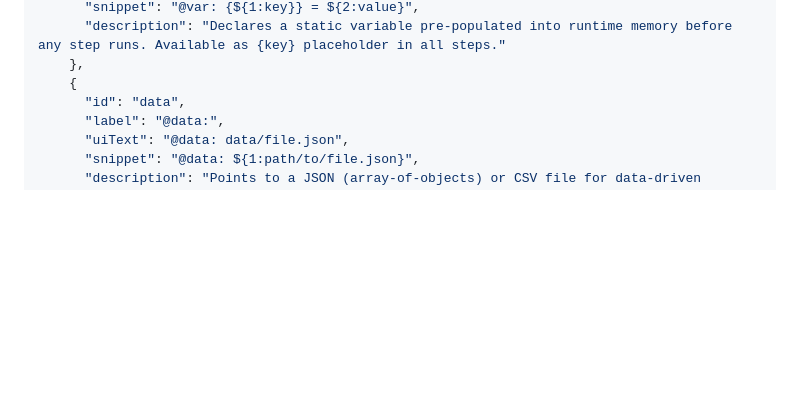
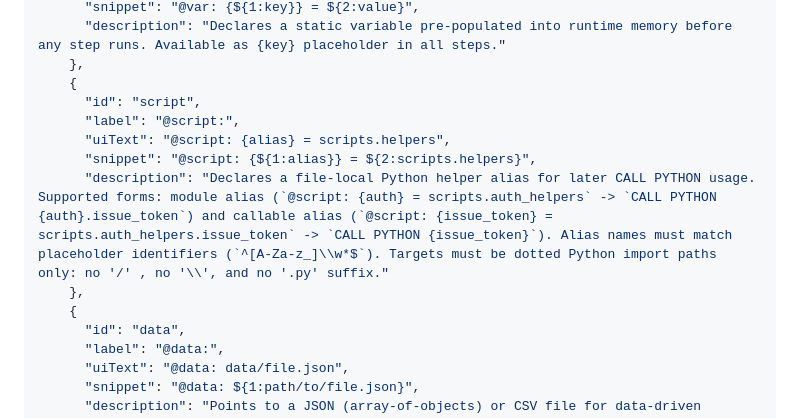
Before and after one commit to alexbeatnik/ManulEngine, a Markdown page: MANUL_DSL_CONTRACT.md, the part around the change. Rendered like a GitHub page; blank space fills up the shorter version.

Commit message:
feat: Add @script alias declaration for Python helper usage in DSL contract

```diff
--- a/MANUL_DSL_CONTRACT.md
+++ b/MANUL_DSL_CONTRACT.md
@@ -401,6 +401,13 @@
       "description": "Declares a static variable pre-populated into runtime memory before any step runs. Available as {key} placeholder in all steps."
     },
     {
+      "id": "script",
+      "label": "@script:",
+      "uiText": "@script: {alias} = scripts.helpers",
+      "snippet": "@script: {${1:alias}} = ${2:scripts.helpers}",
+      "description": "Declares a file-local Python helper alias for later CALL PYTHON usage. Supported forms: module alias (`@script: {auth} = scripts.auth_helpers` -> `CALL PYTHON {auth}.issue_token`) and callable alias (`@script: {issue_token} = scripts.auth_helpers.issue_token` -> `CALL PYTHON {issue_token}`). Alias names must match placeholder identifiers (`^[A-Za-z_]\\w*$`). Targets must be dotted Python import paths only: no '/' , no '\\', and no '.py' suffix."
+    },
+    {
       "id": "data",
       "label": "@data:",
       "uiText": "@data: data/file.json",
```
